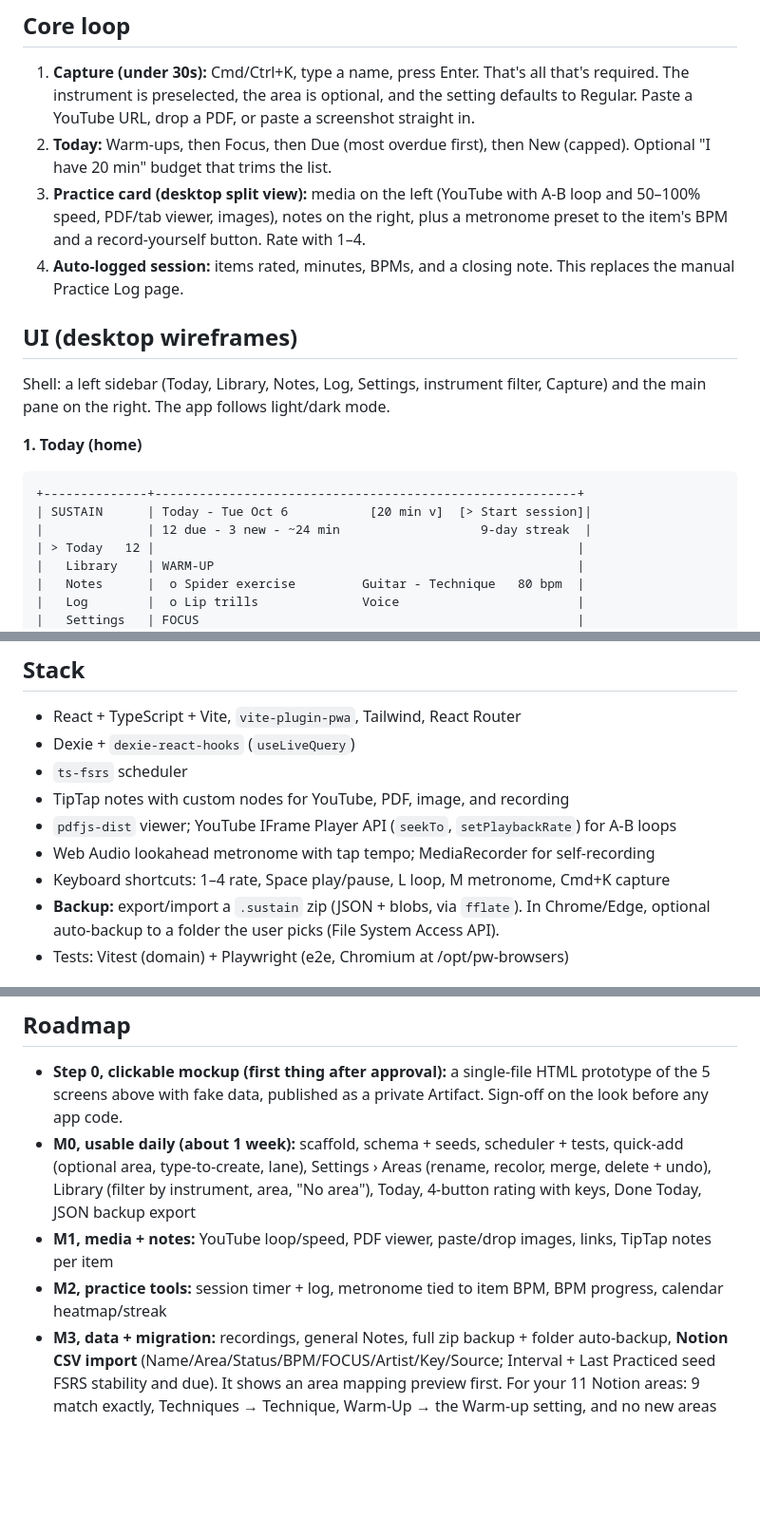
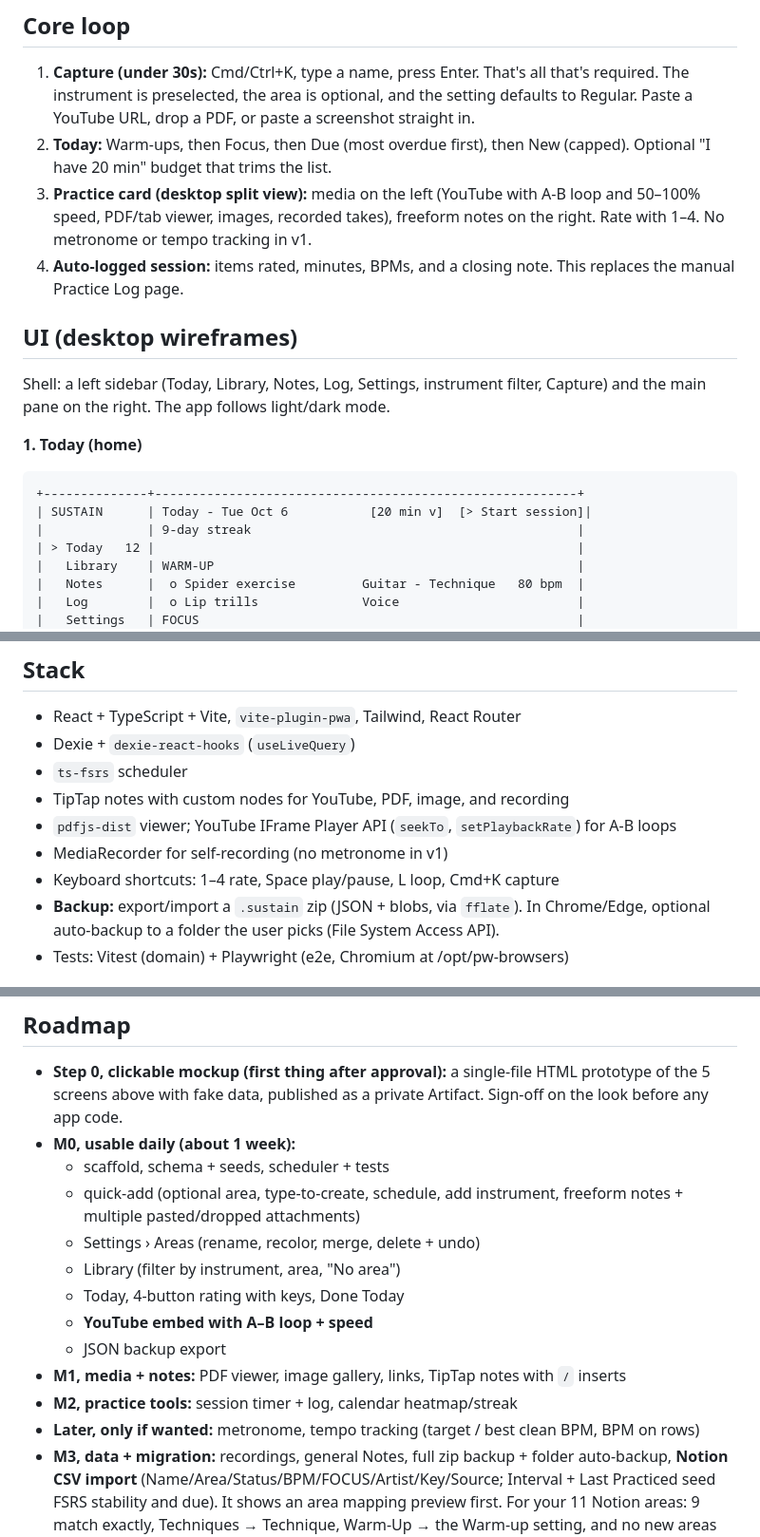
Before and after one commit to chrisfinns/sustain, a Markdown page: docs/PLAN.md, 3 parts joined by grey strips. Shown at 95% size. Rendered like a GitHub page; blank space fills up the shorter version.

````diff
--- a/docs/PLAN.md
+++ b/docs/PLAN.md
@@ -122,7 +146,7 @@ Chris asked to see the color directions and chose **both modes, following the sy
 ## Core loop
 1. **Capture (under 30s):** Cmd/Ctrl+K, type a name, press Enter. That's all that's required. The instrument is preselected, the area is optional, and the setting defaults to Regular. Paste a YouTube URL, drop a PDF, or paste a screenshot straight in.
 2. **Today:** Warm-ups, then Focus, then Due (most overdue first), then New (capped). Optional "I have 20 min" budget that trims the list.
-3. **Practice card (desktop split view):** media on the left (YouTube with A-B loop and 50–100% speed, PDF/tab viewer, images), notes on the right, plus a metronome preset to the item's BPM and a record-yourself button. Rate with 1–4.
+3. **Practice card (desktop split view):** media on the left (YouTube with A-B loop and 50–100% speed, PDF/tab viewer, images, recorded takes), freeform notes on the right. Rate with 1–4. No metronome or tempo tracking in v1.
 4. **Auto-logged session:** items rated, minutes, BPMs, and a closing note. This replaces the manual Practice Log page.
 
 ## UI (desktop wireframes)
@@ -132,7 +156,7 @@ Shell: a left sidebar (Today, Library, Notes, Log, Settings, instrument filter,
 ```
 +--------------+---------------------------------------------------------+
 | SUSTAIN      | Today - Tue Oct 6           [20 min v]  [> Start session]|
-|              | 12 due - 3 new - ~24 min                   9-day streak  |
+|              | 9-day streak                                            |
 | > Today   12 |                                                         |
 |   Library    | WARM-UP                                                 |
 |   Notes      |  o Spider exercise         Guitar - Technique   80 bpm  |
@@ -314,8 +339,8 @@ Shell: a left sidebar (Today, Library, Notes, Log, Settings, instrument filter,
 - `ts-fsrs` scheduler
 - TipTap notes with custom nodes for YouTube, PDF, image, and recording
 - `pdfjs-dist` viewer; YouTube IFrame Player API (`seekTo`, `setPlaybackRate`) for A-B loops
-- Web Audio lookahead metronome with tap tempo; MediaRecorder for self-recording
-- Keyboard shortcuts: 1–4 rate, Space play/pause, L loop, M metronome, Cmd+K capture
+- MediaRecorder for self-recording (no metronome in v1)
+- Keyboard shortcuts: 1–4 rate, Space play/pause, L loop, Cmd+K capture
 - **Backup:** export/import a `.sustain` zip (JSON + blobs, via `fflate`). In Chrome/Edge, optional auto-backup to a folder the user picks (File System Access API).
 - Tests: Vitest (domain) + Playwright (e2e, Chromium at /opt/pw-browsers)
 
@@ -333,9 +358,17 @@ src/components/tools/{Metronome,Timer}.tsx
 
 ## Roadmap
 - **Step 0, clickable mockup (first thing after approval):** a single-file HTML prototype of the 5 screens above with fake data, published as a private Artifact. Sign-off on the look before any app code.
-- **M0, usable daily (about 1 week):** scaffold, schema + seeds, scheduler + tests, quick-add (optional area, type-to-create, lane), Settings › Areas (rename, recolor, merge, delete + undo), Library (filter by instrument, area, "No area"), Today, 4-button rating with keys, Done Today, JSON backup export
-- **M1, media + notes:** YouTube loop/speed, PDF viewer, paste/drop images, links, TipTap notes per item
-- **M2, practice tools:** session timer + log, metronome tied to item BPM, BPM progress, calendar heatmap/streak
+- **M0, usable daily (about 1 week):**
+  - scaffold, schema + seeds, scheduler + tests
+  - quick-add (optional area, type-to-create, schedule, add instrument, freeform notes + multiple pasted/dropped attachments)
+  - Settings › Areas (rename, recolor, merge, delete + undo)
+  - Library (filter by instrument, area, "No area")
+  - Today, 4-button rating with keys, Done Today
+  - **YouTube embed with A–B loop + speed**
+  - JSON backup export
+- **M1, media + notes:** PDF viewer, image gallery, links, TipTap notes with `/` inserts
+- **M2, practice tools:** session timer + log, calendar heatmap/streak
+- **Later, only if wanted:** metronome, tempo tracking (target / best clean BPM, BPM on rows)
 - **M3, data + migration:** recordings, general Notes, full zip backup + folder auto-backup, **Notion CSV import** (Name/Area/Status/BPM/FOCUS/Artist/Key/Source; Interval + Last Practiced seed FSRS stability and due). It shows an area mapping preview first. For your 11 Notion areas: 9 match exactly, Techniques → Technique, Warm-Up → the Warm-up setting, and no new areas are created, PWA offline polish
 - **M4, grow:** Tauri desktop build, shareable "practice pack" files (a teacher or course exports a set of items), FSRS parameter optimizer from review history
 
````
Also changed, not shown: other parts of docs/PLAN.md (+27 -2 lines).
